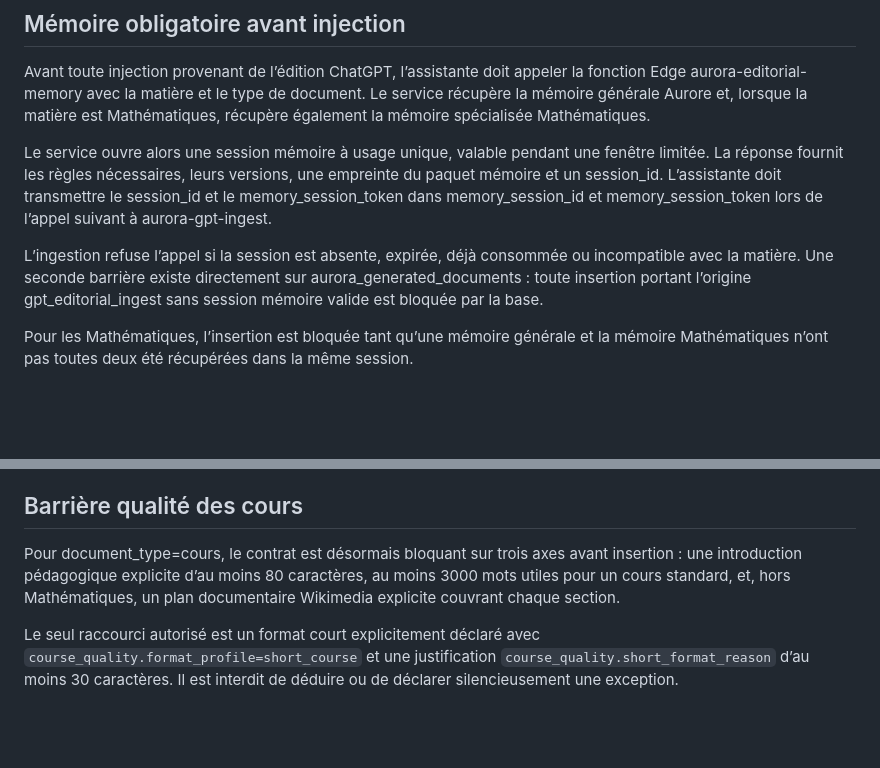
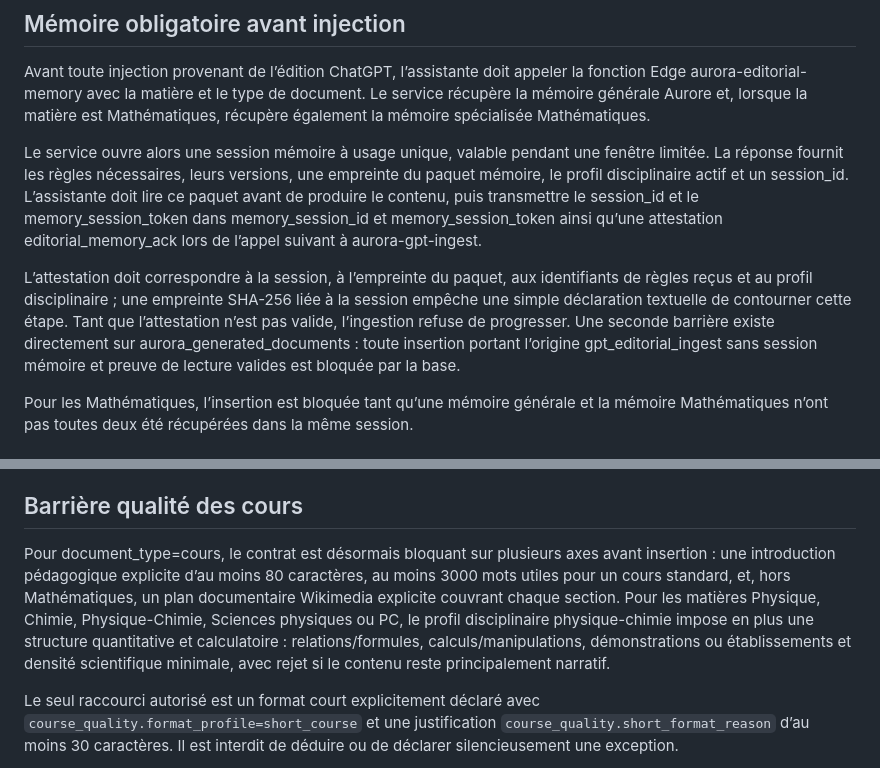
Before and after one commit to ouali-nat/Aurore-Archives, a Markdown page: docs/aurora-editorial-contract.md, 2 parts joined by grey strips. GitHub-like rendering; blank space fills up the shorter version.

Commit message:
Document hardened editorial read and physics chemistry gates

```diff
--- a/docs/aurora-editorial-contract.md
+++ b/docs/aurora-editorial-contract.md
@@ -9,9 +9,9 @@ Le circuit sépare volontairement deux responsabilités : ChatGPT prépare le ma
 
 Avant toute injection provenant de l’édition ChatGPT, l’assistante doit appeler la fonction Edge aurora-editorial-memory avec la matière et le type de document. Le service récupère la mémoire générale Aurore et, lorsque la matière est Mathématiques, récupère également la mémoire spécialisée Mathématiques.
 
-Le service ouvre alors une session mémoire à usage unique, valable pendant une fenêtre limitée. La réponse fournit les règles nécessaires, leurs versions, une empreinte du paquet mémoire et un session_id. L’assistante doit transmettre le session_id et le memory_session_token dans memory_session_id et memory_session_token lors de l’appel suivant à aurora-gpt-ingest.
+Le service ouvre alors une session mémoire à usage unique, valable pendant une fenêtre limitée. La réponse fournit les règles nécessaires, leurs versions, une empreinte du paquet mémoire, le profil disciplinaire actif et un session_id. L’assistante doit lire ce paquet avant de produire le contenu, puis transmettre le session_id et le memory_session_token dans memory_session_id et memory_session_token ainsi qu’une attestation editorial_memory_ack lors de l’appel suivant à aurora-gpt-ingest.
 
-L’ingestion refuse l’appel si la session est absente, expirée, déjà consommée ou incompatible avec la matière. Une seconde barrière existe directement sur aurora_generated_documents : toute insertion portant l’origine gpt_editorial_ingest sans session mémoire valide est bloquée par la base.
+L’attestation doit correspondre à la session, à l’empreinte du paquet, aux identifiants de règles reçus et au profil disciplinaire ; une empreinte SHA-256 liée à la session empêche une simple déclaration textuelle de contourner cette étape. Tant que l’attestation n’est pas valide, l’ingestion refuse de progresser. Une seconde barrière existe directement sur aurora_generated_documents : toute insertion portant l’origine gpt_editorial_ingest sans session mémoire et preuve de lecture valides est bloquée par la base.
 
 Pour les Mathématiques, l’insertion est bloquée tant qu’une mémoire générale et la mémoire Mathématiques n’ont pas toutes deux été récupérées dans la même session.
 
@@ -38,7 +38,7 @@ Les illustrations documentaires utilisent type wikimedia et une fonction pédago
 
 ## Barrière qualité des cours
 
-Pour document_type=cours, le contrat est désormais bloquant sur trois axes avant insertion : une introduction pédagogique explicite d’au moins 80 caractères, au moins 3000 mots utiles pour un cours standard, et, hors Mathématiques, un plan documentaire Wikimedia explicite couvrant chaque section.
+Pour document_type=cours, le contrat est désormais bloquant sur plusieurs axes avant insertion : une introduction pédagogique explicite d’au moins 80 caractères, au moins 3000 mots utiles pour un cours standard, et, hors Mathématiques, un plan documentaire Wikimedia explicite couvrant chaque section. Pour les matières Physique, Chimie, Physique-Chimie, Sciences physiques ou PC, le profil disciplinaire physique-chimie impose en plus une structure quantitative et calculatoire : relations/formules, calculs/manipulations, démonstrations ou établissements et densité scientifique minimale, avec rejet si le contenu reste principalement narratif.
 
 Le seul raccourci autorisé est un format court explicitement déclaré avec `course_quality.format_profile=short_course` et une justification `course_quality.short_format_reason` d’au moins 30 caractères. Il est interdit de déduire ou de déclarer silencieusement une exception.
 
```
